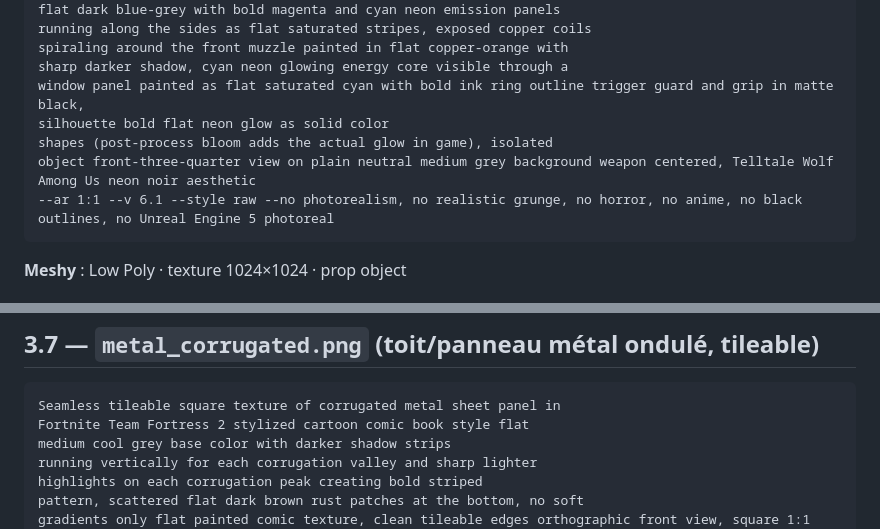
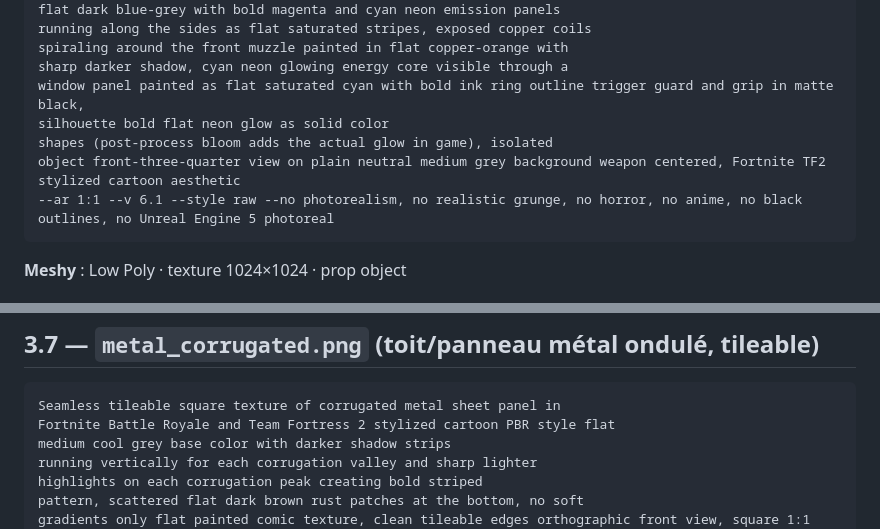
Before and after one commit to dgadacha/deadmall, a Markdown page: prompt.md, 2 parts joined by grey strips. Rendered like a GitHub page.

````diff
--- a/prompt.md
+++ b/prompt.md
@@ -430,7 +430,7 @@ sharp darker shadow, cyan neon glowing energy core visible through a
 window panel painted as flat saturated cyan with bold ink ring outline trigger guard and grip in matte black,
 silhouette bold flat neon glow as solid color
 shapes (post-process bloom adds the actual glow in game), isolated
-object front-three-quarter view on plain neutral medium grey background weapon centered, Telltale Wolf Among Us neon noir aesthetic
+object front-three-quarter view on plain neutral medium grey background weapon centered, Fortnite TF2 stylized cartoon aesthetic
 --ar 1:1 --v 6.1 --style raw --no photorealism, no realistic grunge, no horror, no anime, no black outlines, no Unreal Engine 5 photoreal
 ```
 
@@ -808,7 +807,7 @@ ratio
 
 ```
 Seamless tileable square texture of corrugated metal sheet panel in
-Fortnite Team Fortress 2 stylized cartoon comic book style flat
+Fortnite Battle Royale and Team Fortress 2 stylized cartoon PBR style flat
 medium cool grey base color with darker shadow strips
 running vertically for each corrugation valley and sharp lighter
 highlights on each corrugation peak creating bold striped
````
Also changed, not shown: other parts of prompt.md (+13 -21 lines).
